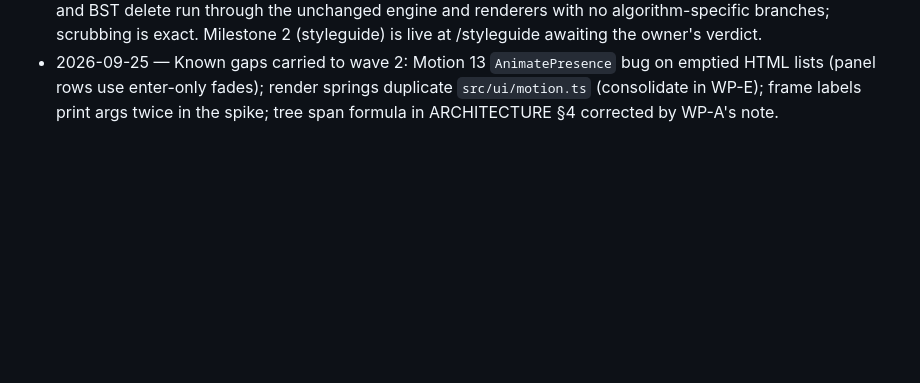
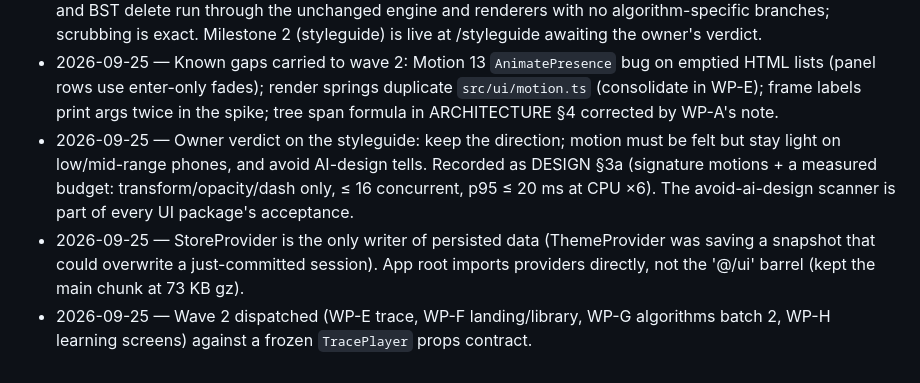
Before and after one commit to Mr-Ankitpandey/DryRun, a Markdown page: docs/PLAN.md, the part around the change. Drawn GitHub-style; blank space fills up the shorter version.

Commit message:
Log styleguide verdict, store fix and wave 2 dispatch

```diff
--- a/docs/PLAN.md
+++ b/docs/PLAN.md
@@ -298,3 +298,13 @@ the final review, README and release.
   emptied HTML lists (panel rows use enter-only fades); render springs duplicate
   `src/ui/motion.ts` (consolidate in WP-E); frame labels print args twice in the
   spike; tree span formula in ARCHITECTURE §4 corrected by WP-A's note.
+- 2026-09-25 — Owner verdict on the styleguide: keep the direction; motion must be
+  felt but stay light on low/mid-range phones, and avoid AI-design tells. Recorded
+  as DESIGN §3a (signature motions + a measured budget: transform/opacity/dash only,
+  ≤ 16 concurrent, p95 ≤ 20 ms at CPU ×6). The avoid-ai-design scanner is part of
+  every UI package's acceptance.
+- 2026-09-25 — StoreProvider is the only writer of persisted data (ThemeProvider was
+  saving a snapshot that could overwrite a just-committed session). App root imports
+  providers directly, not the '@/ui' barrel (kept the main chunk at 73 KB gz).
+- 2026-09-25 — Wave 2 dispatched (WP-E trace, WP-F landing/library, WP-G algorithms
+  batch 2, WP-H learning screens) against a frozen `TracePlayer` props contract.
```
